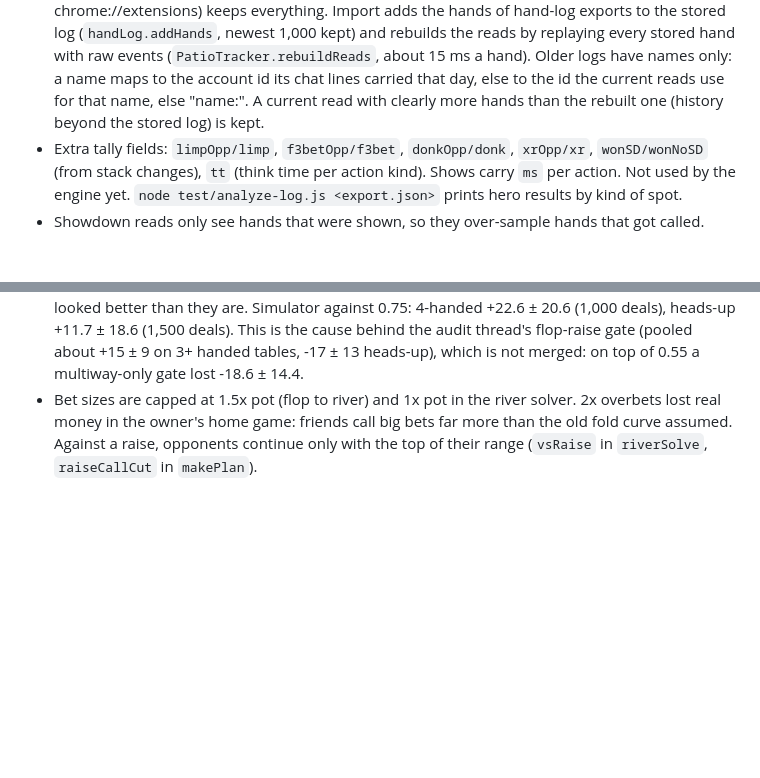
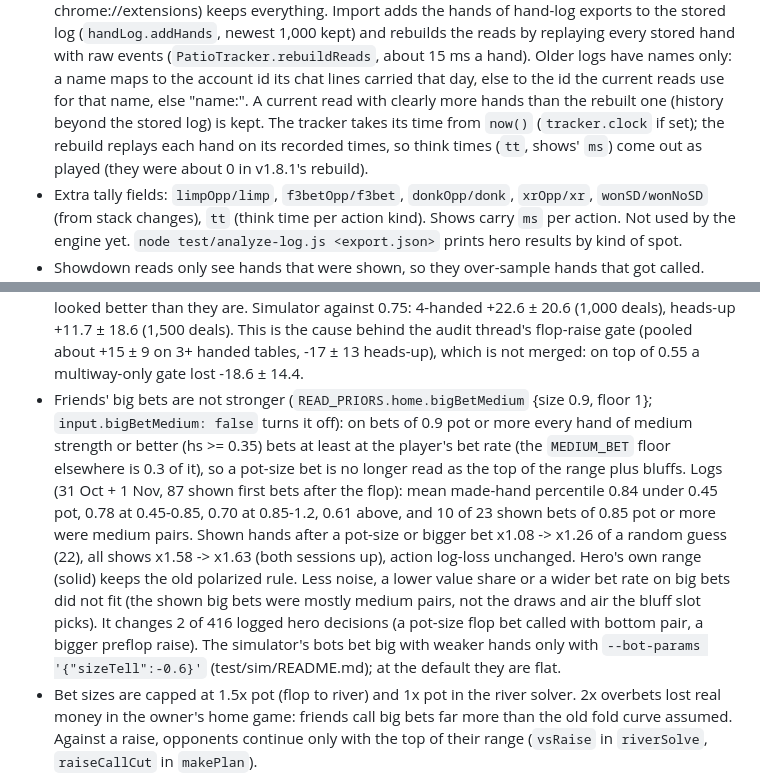
Before and after one commit to Marrrss-o1/patio-solver, a Markdown page: CLAUDE.md, 2 parts joined by grey strips. Drawn GitHub-style; blank space fills up the shorter version.

Commit message:
CLAUDE.md and sim README: big-bet reads rule, bots' bet-size tell, import replay clock
Co-Authored-By: Claude Opus 5.5 <noreply@anthropic.com>
Claude-Session: https://claude.ai/code/session_01FucqS9ydNetZ9csuMnpkQt

```diff
--- a/CLAUDE.md
+++ b/CLAUDE.md
@@ -300,7 +300,9 @@ Playwright harnesses write screenshots to `test/out/` (gitignored). Always rebui
   (`handLog.addHands`, newest 1,000 kept) and rebuilds the reads by replaying every stored hand with raw events
   (`PatioTracker.rebuildReads`, about 15 ms a hand). Older logs have names only: a name maps to the account id its
   chat lines carried that day, else to the id the current reads use for that name, else "name:<name>". A current
-  read with clearly more hands than the rebuilt one (history beyond the stored log) is kept.
+  read with clearly more hands than the rebuilt one (history beyond the stored log) is kept. The tracker takes its
+  time from `now()` (`tracker.clock` if set); the rebuild replays each hand on its recorded times, so think times
+  (`tt`, shows' `ms`) come out as played (they were about 0 in v1.8.1's rebuild).
 - Extra tally fields: `limpOpp/limp`, `f3betOpp/f3bet`, `donkOpp/donk`, `xrOpp/xr`, `wonSD/wonNoSD` (from stack
   changes), `tt` (think time per action kind). Shows carry `ms` per action. Not used by the engine yet.
   `node test/analyze-log.js <export.json>` prints hero results by kind of spot.
@@ -342,6 +344,17 @@ Playwright harnesses write screenshots to `test/out/` (gitignored). Always rebui
   against 0.75: 4-handed +22.6 ± 20.6 (1,000 deals), heads-up +11.7 ± 18.6 (1,500 deals). This is the cause behind
   the audit thread's flop-raise gate (pooled about +15 ± 9 on 3+ handed tables, -17 ± 13 heads-up), which is not merged:
   on top of 0.55 a multiway-only gate lost -18.6 ± 14.4.
+- Friends' big bets are not stronger (`READ_PRIORS.home.bigBetMedium` {size 0.9, floor 1}; `input.bigBetMedium:
+  false` turns it off): on bets of 0.9 pot or more every hand of medium strength or better (hs >= 0.35) bets at
+  least at the player's bet rate (the `MEDIUM_BET` floor elsewhere is 0.3 of it), so a pot-size bet is no longer read
+  as the top of the range plus bluffs. Logs (31 Oct + 1 Nov, 87 shown first bets after the flop): mean made-hand
+  percentile 0.84 under 0.45 pot, 0.78 at 0.45-0.85, 0.70 at 0.85-1.2, 0.61 above, and 10 of 23 shown bets of
+  0.85 pot or more were medium pairs. Shown hands after a pot-size or bigger bet x1.08 -> x1.26 of a random guess
+  (22), all shows x1.58 -> x1.63 (both sessions up), action log-loss unchanged. Hero's own range (solid) keeps the
+  old polarized rule. Less noise, a lower value share or a wider bet rate on big bets did not fit (the shown big
+  bets were mostly medium pairs, not the draws and air the bluff slot picks). It changes 2 of 416 logged hero
+  decisions (a pot-size flop bet called with bottom pair, a bigger preflop raise). The simulator's bots bet big
+  with weaker hands only with `--bot-params '{"sizeTell":-0.6}'` (test/sim/README.md); at the default they are flat.
 - Bet sizes are capped at 1.5x pot (flop to river) and 1x pot in the river solver. 2x overbets lost real money in
   the owner's home game: friends call big bets far more than the old fold curve assumed. Against a raise, opponents
   continue only with the top of their range (`vsRaise` in `riverSolve`, `raiseCallCut` in `makePlan`).
```
Also changed, not shown: 1 other file.
